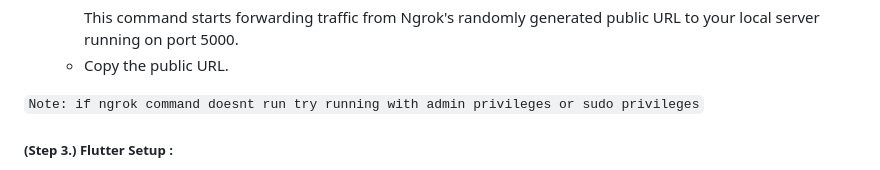
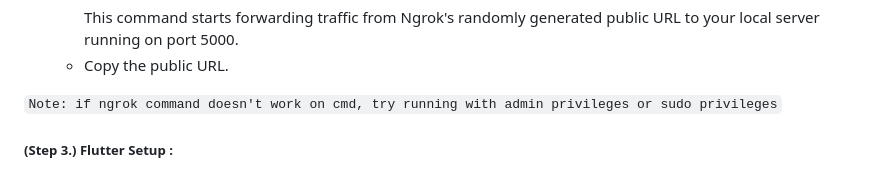
Before and after one commit to Om-jannu/packurbag, a Markdown page: README.md, the part around the change. Drawn GitHub-style.

```diff
--- a/README.md
+++ b/README.md
@@ -81,7 +81,7 @@ Here's a guide for setting up Ngrok and starting port forwarding:
      This command starts forwarding traffic from Ngrok's randomly generated public URL to your local server running on port 5000.
    - Copy the public URL.
 
-`Note: if ngrok command doesnt run try running with admin privileges or sudo privileges`
+`Note: if ngrok command doesn't work on cmd, try running with admin privileges or sudo privileges`
 
 ##### (Step 3.) Flutter Setup :
 
```
